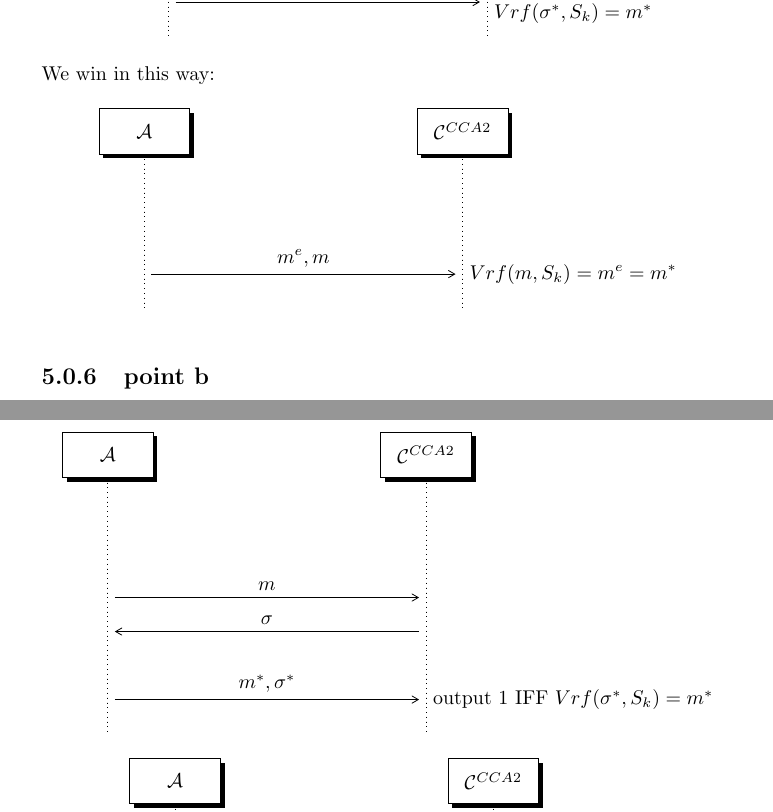
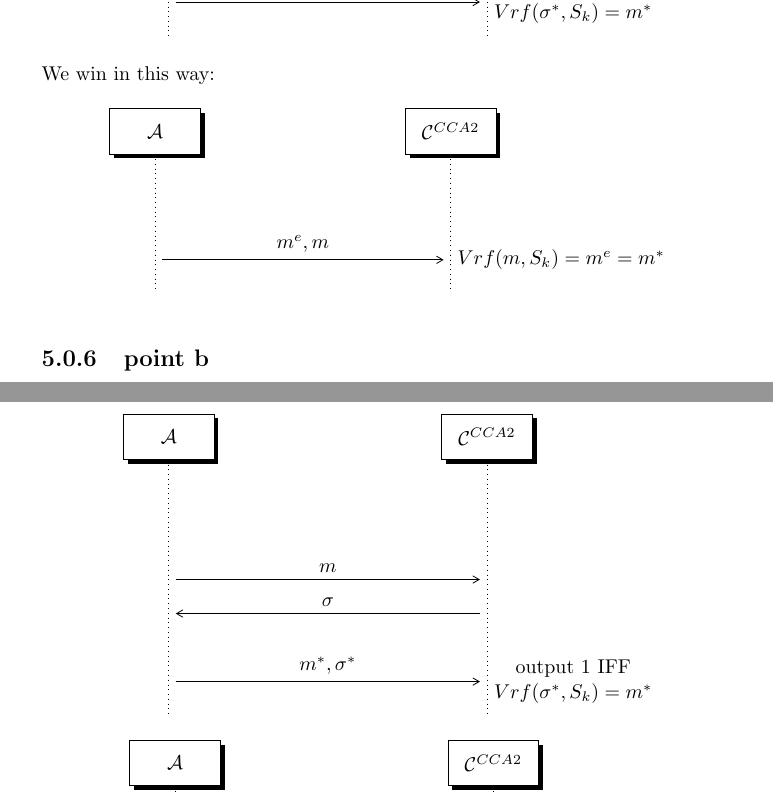
Before and after one commit to blazef104/crypto1819_homework2_solutions, a LaTeX thesis (main.tex, which reads exercises/exe5.tex): two parts of pages 12 and 13 of 16, joined at a grey line, cut so that both start at the same text. Compiled offline with pdfLaTeX.

Commit message:
cleaning

```diff
--- a/exercises/exe5.tex
+++ b/exercises/exe5.tex
@@ -27,7 +27,7 @@ We want to break the following game:
 \begin{figure}[h!]
     \centering
     \sdinit{}
-    \begin{tikzpicture}
+    \begin{tikzpicture}[scale=0.9]
        \sdbegin{}
        \postlevel
        \newinst{A}{$ \A $}
@@ -62,7 +62,7 @@ We want to break the following game when $m^*$ is fixed:
        \postlevel
 
        \mess{A}{$m^*,\sigma^*$}{B}
-       \node[anchor=west] at (mess to) { output 1 IFF $Vrf(\sigma^*,S_k)=m^*$ };
+       \node[anchor=west] at (mess to) { \shortstack{output 1 IFF\\ $Vrf(\sigma^*,S_k)=m^*$} };
 
        \sdend{}
        \sdend{}
```
Also changed, not shown: exercises/exe2.tex (+0 -1 lines), main.tex (+1 -1 lines), main.pdf.
